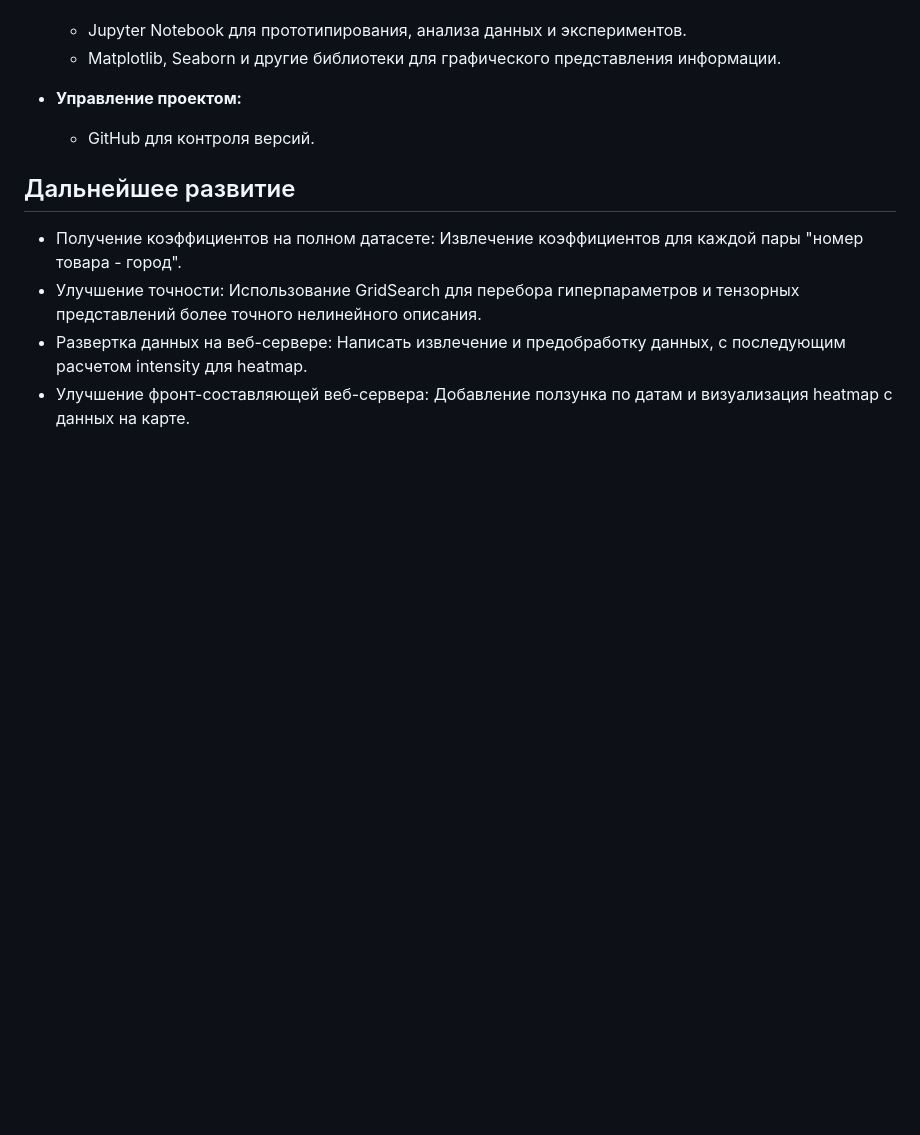
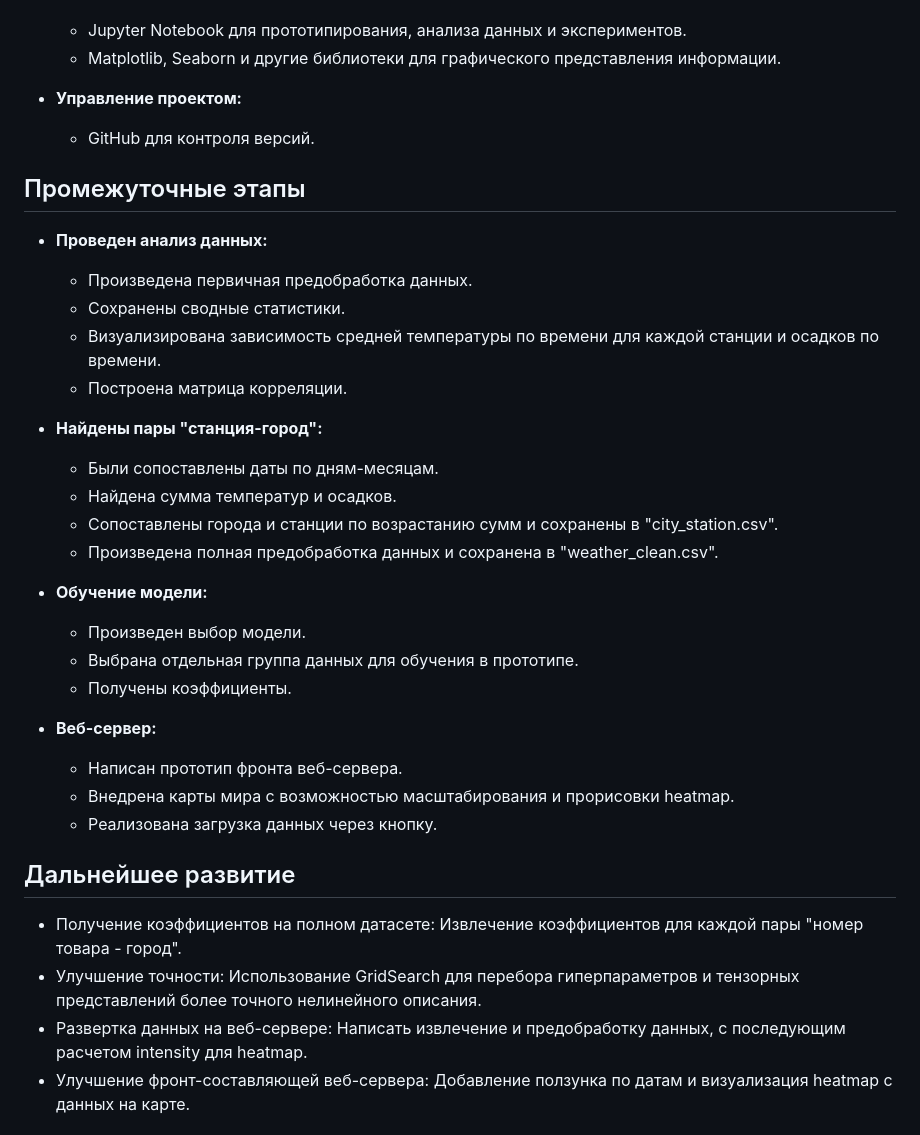
Before and after one commit to bababasbebebe/Weather, a Markdown page: README.md, the part around the change. Rendered like a GitHub page; blank space fills up the shorter version.

```diff
--- a/README.md
+++ b/README.md
@@ -54,6 +54,30 @@
 - **Управление проектом:**
   - GitHub для контроля версий.
 
+## Промежуточные этапы
+
+- **Проведен анализ данных:**
+  - Произведена первичная предобработка данных.
+  - Сохранены сводные статистики.
+  - Визуализирована зависимость средней температуры по времени для каждой станции и осадков по времени.
+  - Построена матрица корреляции.
+
+- **Найдены пары "станция-город":**
+  - Были сопоставлены даты по дням-месяцам.
+  - Найдена сумма температур и осадков.
+  - Сопоставлены города и станции по возрастанию сумм и сохранены в "city_station.csv".
+  - Произведена полная предобработка данных и сохранена в "weather_clean.csv".
+
+- **Обучение модели:**
+  - Произведен выбор модели.
+  - Выбрана отдельная группа данных для обучения в прототипе.
+  - Получены коэффициенты.
+
+- **Веб-сервер:**
+  - Написан прототип фронта веб-сервера.
+  - Внедрена карты мира с возможностью масштабирования и прорисовки heatmap.
+  - Реализована загрузка данных через кнопку.
+
 ## Дальнейшее развитие
 
 - Получение коэффициентов на полном датасете: Извлечение коэффициентов для каждой пары "номер товара - город".
```
